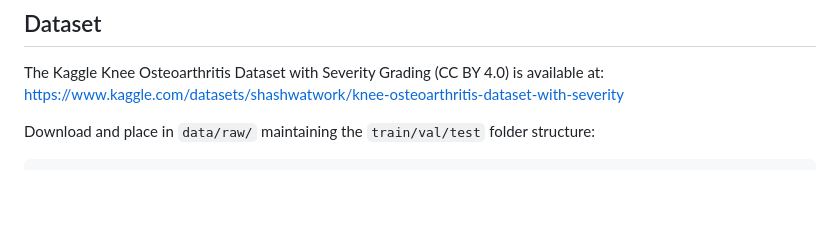
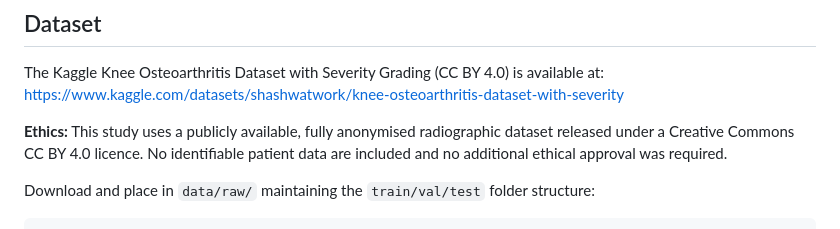
Before and after one commit to tmzendah/HCDS_Mod05, a Markdown page: knee_oa_kl_grading/README.md, the part around the change. Drawn GitHub-style; blank space fills up the shorter version.

Commit message:
Add ethics statement to dataset section in README

````diff
--- a/knee_oa_kl_grading/README.md
+++ b/knee_oa_kl_grading/README.md
@@ -69,6 +69,8 @@ knee_oa_kl_grading/
 The Kaggle Knee Osteoarthritis Dataset with Severity Grading (CC BY 4.0) is available at:
 <https://www.kaggle.com/datasets/shashwatwork/knee-osteoarthritis-dataset-with-severity>
 
+**Ethics:** This study uses a publicly available, fully anonymised radiographic dataset released under a Creative Commons CC BY 4.0 licence. No identifiable patient data are included and no additional ethical approval was required.
+
 Download and place in `data/raw/` maintaining the `train/val/test` folder structure:
 
 ```
````
